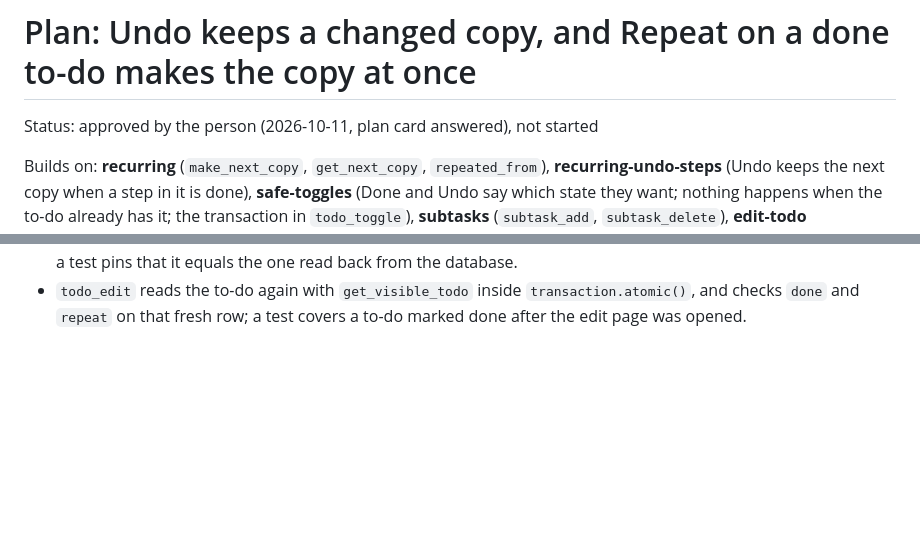
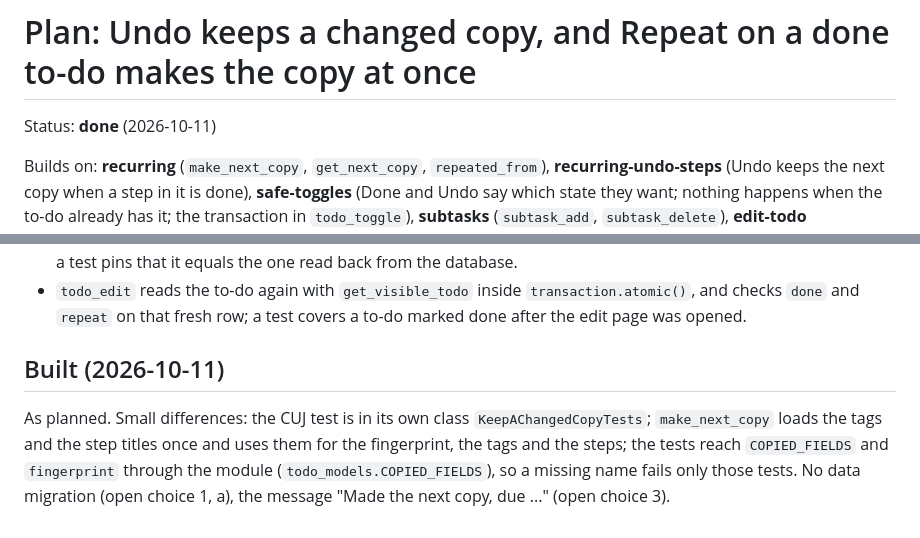
Before and after one commit to Compiledex/anyone-can-build-todo, a Markdown page: docs/plans/recurring-copy-rules.md, 2 parts joined by grey strips. Rendered like a GitHub page; blank space fills up the shorter version.

Commit message:
Mark the recurring-copy-rules plan as done
Co-Authored-By: Claude Opus 5.5 <noreply@anthropic.com>

```diff
--- a/docs/plans/recurring-copy-rules.md
+++ b/docs/plans/recurring-copy-rules.md
@@ -1,6 +1,6 @@
 # Plan: Undo keeps a changed copy, and Repeat on a done to-do makes the copy at once
 
-Status: approved by the person (2026-10-11, plan card answered), not started
+Status: **done** (2026-10-11)
 
 Builds on: **recurring** (`make_next_copy`, `get_next_copy`, `repeated_from`), **recurring-undo-steps**
 (Undo keeps the next copy when a step in it is done), **safe-toggles** (Done and Undo say which
@@ -351,3 +351,11 @@ WITH CHANGES. What changed:
 - `todo_edit` reads the to-do again with `get_visible_todo` inside `transaction.atomic()`, and
   checks `done` and `repeat` on that fresh row; a test covers a to-do marked done after the edit
   page was opened.
+
+## Built (2026-10-11)
+
+As planned. Small differences: the CUJ test is in its own class `KeepAChangedCopyTests`;
+`make_next_copy` loads the tags and the step titles once and uses them for the fingerprint, the
+tags and the steps; the tests reach `COPIED_FIELDS` and `fingerprint` through the module
+(`todo_models.COPIED_FIELDS`), so a missing name fails only those tests. No data migration
+(open choice 1, a), the message "Made the next copy, due ..." (open choice 3).
```
